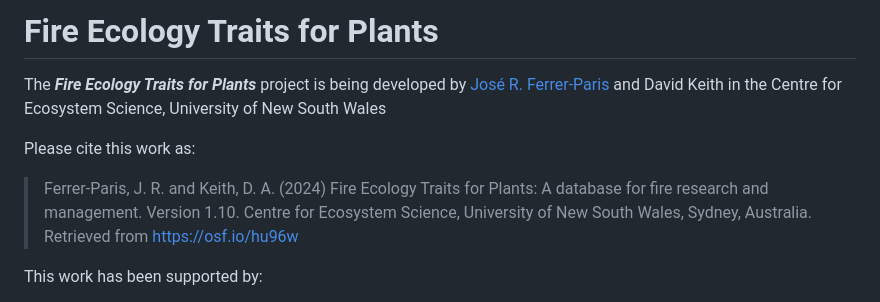
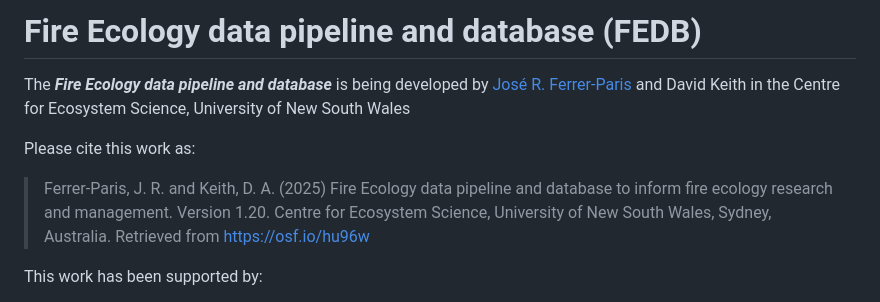
Before and after one commit to ces-unsw-edu-au/fireveg-db, a Markdown page: README.md, the part around the change. Rendered like a GitHub page.

```diff
--- a/README.md
+++ b/README.md
@@ -1,10 +1,10 @@
-# Fire Ecology Traits for Plants
+# Fire Ecology data pipeline and database (FEDB)
 
-The ***Fire Ecology Traits for Plants*** project is being developed by  [José R. Ferrer-Paris](https://github.com/jrfep) and David Keith in the Centre for Ecosystem Science, University of New South Wales
+The ***Fire Ecology data pipeline and database*** is being developed by  [José R. Ferrer-Paris](https://github.com/jrfep) and David Keith in the Centre for Ecosystem Science, University of New South Wales
 
 Please cite this work as:
 
-> Ferrer-Paris, J. R. and Keith, D. A. (2024) Fire Ecology Traits for Plants: A database for fire research and management. Version 1.10. Centre for Ecosystem Science, University of New South Wales, Sydney, Australia. Retrieved from <https://osf.io/hu96w>
+> Ferrer-Paris, J. R. and Keith, D. A. (2025) Fire Ecology data pipeline and database to inform fire ecology research and management. Version 1.20. Centre for Ecosystem Science, University of New South Wales, Sydney, Australia. Retrieved from <https://osf.io/hu96w>
 
 This work has been supported by:
 
```
Also changed, not shown: doc/03-vocabularies.md (added, +13 -0 lines).
